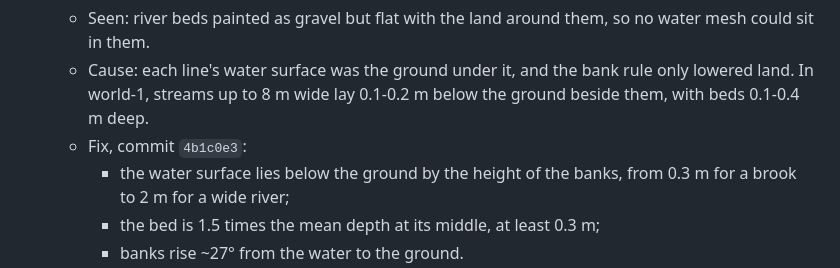
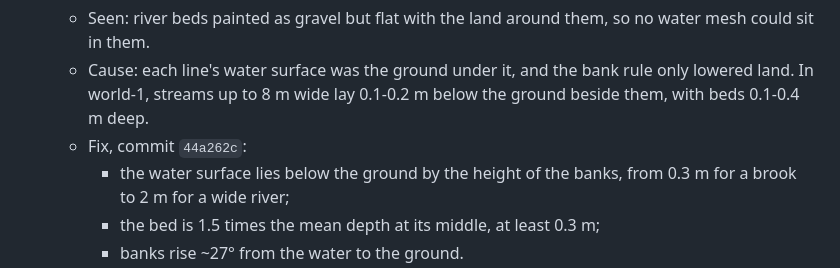
Before and after one commit to danilolan/hmap-world-generator, a Markdown page: MAP_FIXES.md, the part around the change. Drawn GitHub-style.

Commit message:
MAP_FIXES.md: river fix commit

```diff
--- a/MAP_FIXES.md
+++ b/MAP_FIXES.md
@@ -23,7 +23,7 @@ These are fixes made in the generator after a map was imported and seen in the g
 - [ ] **Rivers not carved: a gravel band level with the hillside.**
   - Seen: river beds painted as gravel but flat with the land around them, so no water mesh could sit in them.
   - Cause: each line's water surface was the ground under it, and the bank rule only lowered land. In world-1, streams up to 8 m wide lay 0.1-0.2 m below the ground beside them, with beds 0.1-0.4 m deep.
-  - Fix, commit `4b1c0e3`:
+  - Fix, commit `44a262c`:
     - the water surface lies below the ground by the height of the banks, from 0.3 m for a brook to 2 m for a wide river;
     - the bed is 1.5 times the mean depth at its middle, at least 0.3 m;
     - banks rise ~27° from the water to the ground.
```
